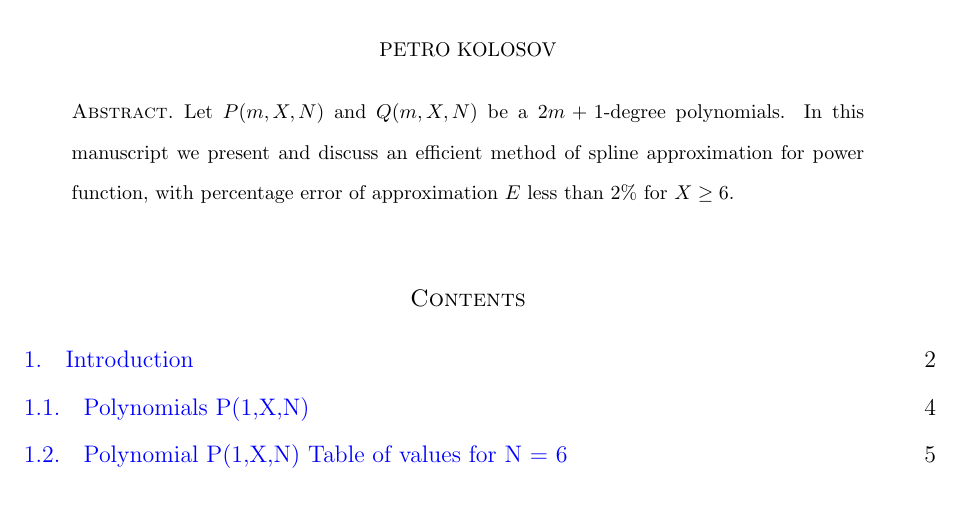
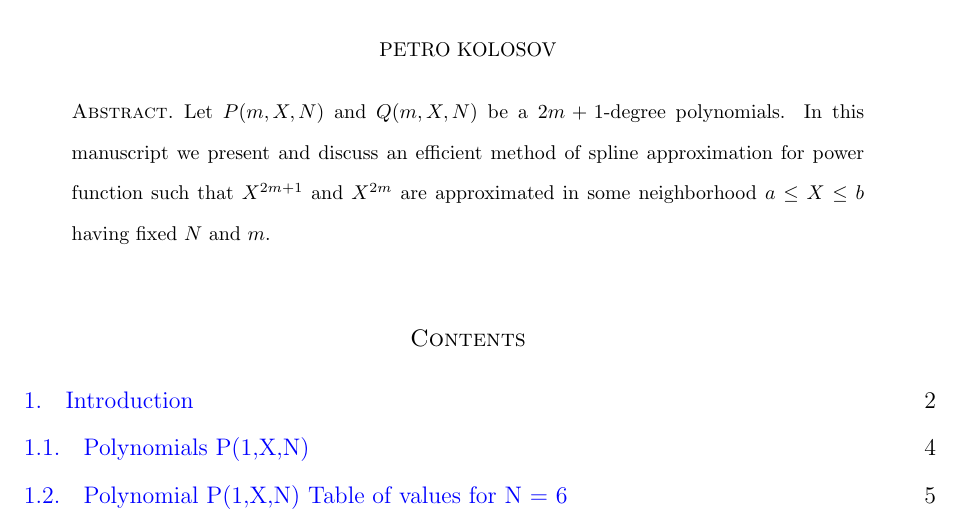
Before and after one commit to kolosovpetro/PlotsOfClosedForms, a LaTeX paper (src/PlotsOfClosedForms.tex, which reads src/sections/abstract.tex): part of page 1 of 23, cut so that both start at the same text. Compiled offline with pdfLaTeX.

Commit message:
work in progress

```diff
--- a/src/sections/abstract.tex
+++ b/src/sections/abstract.tex
@@ -1,3 +1,5 @@
 Let $P(m, X, N)$ and $Q(m, X, N)$ be a $2m+1$-degree polynomials.
 In this manuscript we present and discuss an efficient method of spline approximation
-for power function, with percentage error of approximation $E$ less than $2\%$ for $X \geq 6$.
+for power function such that $X^{2m+1}$ and $X^{2m}$
+are approximated in some neighborhood $a \leq X \leq b$ having fixed $N$ and $m$.
+%with percentage error of approximation $E$ less than $2\%$ for $X \geq 6$.
```
Also changed, not shown: out/PlotsOfClosedForms.pdf, 2 other files.
